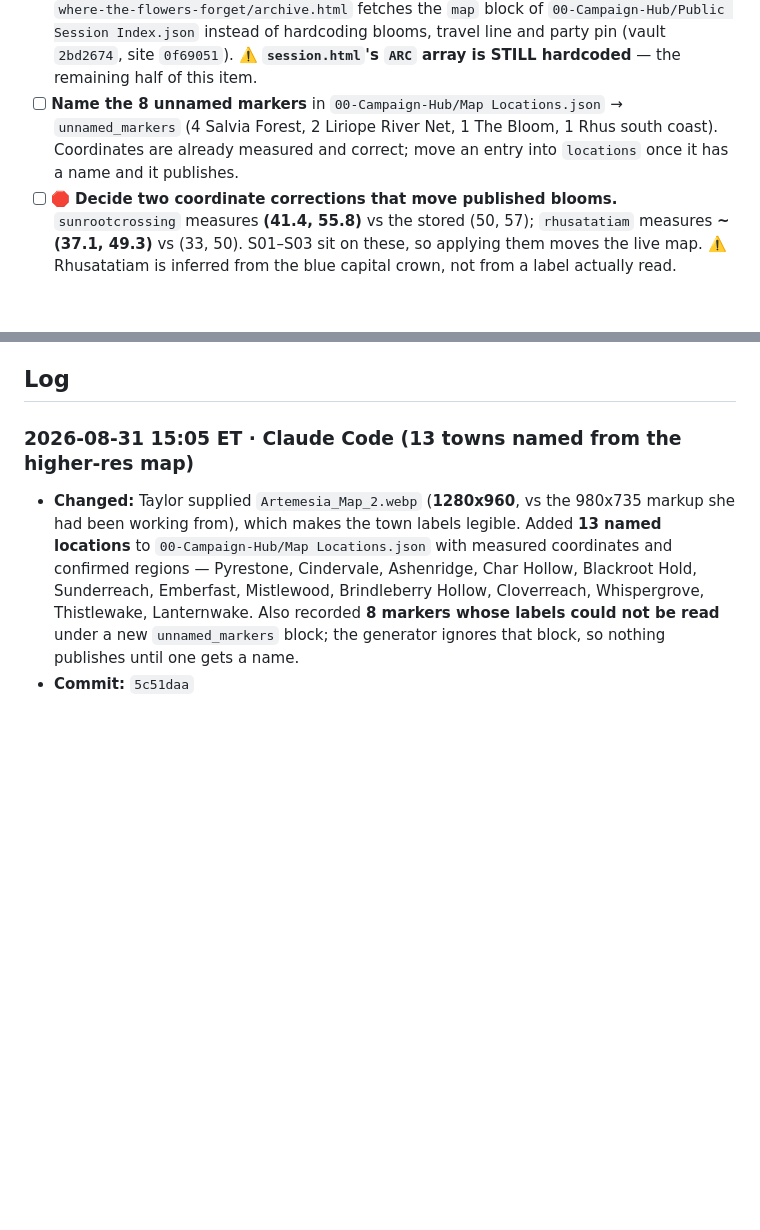
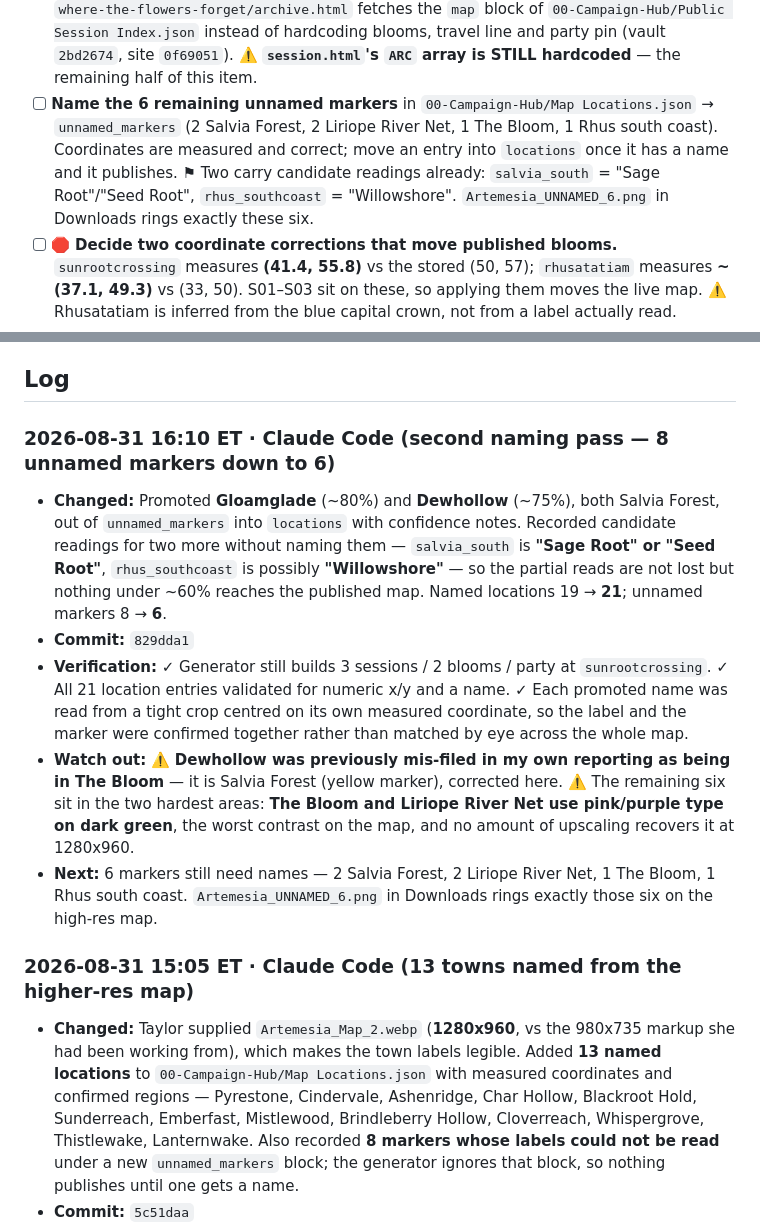
Before and after one commit to TheLittlestAskew/wtff_vault, a Markdown page: HANDOFF.md, 2 parts joined by grey strips. Drawn GitHub-style; blank space fills up the shorter version.

Commit message:
docs: handoff update (829dda1)
Second naming pass: Gloamglade and Dewhollow promoted, candidates recorded
for two more, unnamed markers down from 8 to 6.

NEXT: name the 6 remaining markers.

```diff
--- a/HANDOFF.md
+++ b/HANDOFF.md
@@ -23,7 +23,7 @@ Vault-consistency work order from the 2026-07-04 audit is open: handoff enabled
 - [ ] In Supabase, flip `ddb_campaigns` row 4 `status` from `paused` to `active` (set a real `game_id` only if WTFF starts using DDB rolls)
 - [ ] Inside Obsidian (not shell), create `06-Media/` and move the 13 loose root images into it
 - [x] ✅ **DONE 2026-08-31 (half of it) — the MAP is now generated from this vault.** `where-the-flowers-forget/archive.html` fetches the `map` block of `00-Campaign-Hub/Public Session Index.json` instead of hardcoding blooms, travel line and party pin (vault `2bd2674`, site `0f69051`). ⚠️ **`session.html`'s `ARC` array is STILL hardcoded** — the remaining half of this item.
-- [ ] **Name the 8 unnamed markers** in `00-Campaign-Hub/Map Locations.json` → `unnamed_markers` (4 Salvia Forest, 2 Liriope River Net, 1 The Bloom, 1 Rhus south coast). Coordinates are already measured and correct; move an entry into `locations` once it has a name and it publishes.
+- [ ] **Name the 6 remaining unnamed markers** in `00-Campaign-Hub/Map Locations.json` → `unnamed_markers` (2 Salvia Forest, 2 Liriope River Net, 1 The Bloom, 1 Rhus south coast). Coordinates are measured and correct; move an entry into `locations` once it has a name and it publishes. ⚑ Two carry candidate readings already: `salvia_south` = "Sage Root"/"Seed Root", `rhus_southcoast` = "Willowshore". `Artemesia_UNNAMED_6.png` in Downloads rings exactly these six.
 - [ ] 🛑 **Decide two coordinate corrections that move published blooms.** `sunrootcrossing` measures **(41.4, 55.8)** vs the stored (50, 57); `rhusatatiam` measures **~(37.1, 49.3)** vs (33, 50). S01–S03 sit on these, so applying them moves the live map. ⚠️ Rhusatatiam is inferred from the blue capital crown, not from a label actually read.
 - [ ] ⚠️ **Resolve `willowhaven` vs `whispergrove`.** The higher-res map shows **Whispergrove** at the exact coordinate the `willowhaven` entry uses, and no "Willow Haven" label anywhere in Salvia Forest. Possible misnamed duplicate — both left in place.
 - [ ] **Ask Adam for the Artemesia map at full resolution.** The best copy on hand is 1280x960 and its town type is ~5px; a larger export would close the 8 unnamed markers and the Willow Haven question together. ✅ Already confirmed off the current map: **Sunroot** (not "Sunroute"), plus **Floravale**, **Petaline** and **Brindleberry Hollow** — three entries [[Location Index]] had flagged at ≤60%.
@@ -32,6 +32,13 @@ Vault-consistency work order from the 2026-07-04 audit is open: handoff enabled
 
 ## Log
 <!-- newest first · one entry per logical task/session · timestamp · source · changed · commit · next -->
+
+### 2026-08-31 16:10 ET · Claude Code (second naming pass — 8 unnamed markers down to 6)
+- **Changed:** Promoted **Gloamglade** (~80%) and **Dewhollow** (~75%), both Salvia Forest, out of `unnamed_markers` into `locations` with confidence notes. Recorded candidate readings for two more without naming them — `salvia_south` is **"Sage Root" or "Seed Root"**, `rhus_southcoast` is possibly **"Willowshore"** — so the partial reads are not lost but nothing under ~60% reaches the published map. Named locations 19 → **21**; unnamed markers 8 → **6**.
+- **Commit:** `829dda1`
+- **Verification:** ✓ Generator still builds 3 sessions / 2 blooms / party at `sunrootcrossing`. ✓ All 21 location entries validated for numeric x/y and a name. ✓ Each promoted name was read from a tight crop centred on its own measured coordinate, so the label and the marker were confirmed together rather than matched by eye across the whole map.
+- **Watch out:** ⚠️ **Dewhollow was previously mis-filed in my own reporting as being in The Bloom** — it is Salvia Forest (yellow marker), corrected here. ⚠️ The remaining six sit in the two hardest areas: **The Bloom and Liriope River Net use pink/purple type on dark green**, the worst contrast on the map, and no amount of upscaling recovers it at 1280x960.
+- **Next:** 6 markers still need names — 2 Salvia Forest, 2 Liriope River Net, 1 The Bloom, 1 Rhus south coast. `Artemesia_UNNAMED_6.png` in Downloads rings exactly those six on the high-res map.
 
 ### 2026-08-31 15:05 ET · Claude Code (13 towns named from the higher-res map)
 - **Changed:** Taylor supplied `Artemesia_Map_2.webp` (**1280x960**, vs the 980x735 markup she had been working from), which makes the town labels legible. Added **13 named locations** to `00-Campaign-Hub/Map Locations.json` with measured coordinates and confirmed regions — Pyrestone, Cindervale, Ashenridge, Char Hollow, Blackroot Hold, Sunderreach, Emberfast, Mistlewood, Brindleberry Hollow, Cloverreach, Whispergrove, Thistlewake, Lanternwake. Also recorded **8 markers whose labels could not be read** under a new `unnamed_markers` block; the generator ignores that block, so nothing publishes until one gets a name.
```
